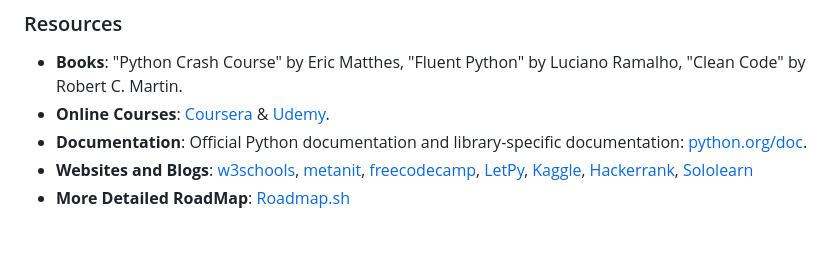
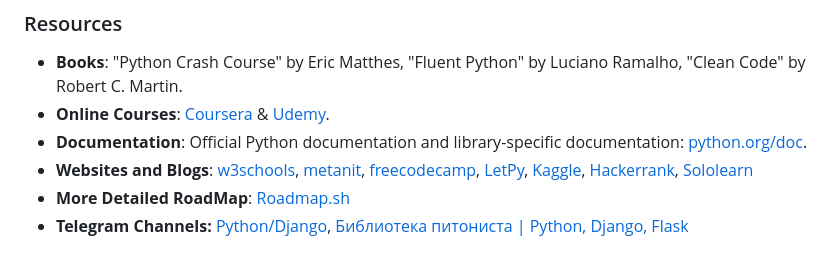
Before and after one commit to silvermete0r/Skillset_learning_python_projects, a Markdown page: README.md, the part around the change. GitHub-like rendering.

Commit message:
Update README.md
Added Useful Telegram Channels

```diff
--- a/README.md
+++ b/README.md
@@ -86,6 +86,7 @@
 * **Documentation**: Official Python documentation and library-specific documentation: [python.org/doc](https://www.python.org/doc/).
 * **Websites and Blogs**: [w3schools](https://www.w3schools.com/python/), [metanit](https://metanit.com/python/tutorial/), [freecodecamp](https://www.freecodecamp.org/news/tag/python/), [LetPy](https://letpy.com/python-guide/), [Kaggle](https://www.kaggle.com/learn/python), [Hackerrank](https://www.hackerrank.com/domains/python), [Sololearn](https://www.sololearn.com/learning/1073)
 * **More Detailed RoadMap**: [Roadmap.sh](https://roadmap.sh/python)
+* **Telegram Channels:** [Python/Django](https://t.me/pythonl), [Библиотека питониста | Python, Django, Flask](https://t.me/pyproglib)
 
 [img]: https://sun9-13.userapi.com/impg/tARfBxdi0MiKSlkYYJqbWq02AEeDS8fH2fx3Cw/MhJXE-oW-lM.jpg?size=1000x346&quality=95&sign=0f4343d51f0c166261c06e1987554484&type=album
 [roadmap]: https://sun9-70.userapi.com/impg/lfMo5CEDWJrSmvmerSddivBeeGjGozblkrJgvA/j56TmEWnJDc.jpg?size=1089x1280&quality=95&sign=7c84da41e05c6d74c56c59dc327c6768&type=album
```
